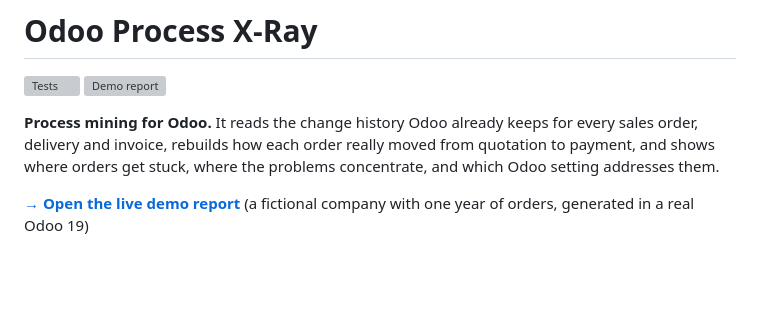
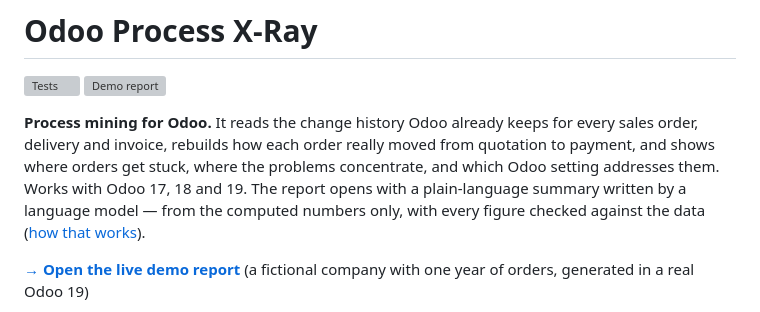
Before and after one commit to mateuszkrw-coder/odoo-process-xray, a Markdown page: README.md, the part around the change. GitHub-like rendering; blank space fills up the shorter version; grey boxes are pictures that could not be loaded.

Commit message:
Mention the AI summary and the supported Odoo versions up front

```diff
--- a/README.md
+++ b/README.md
@@ -6,6 +6,9 @@
 **Process mining for Odoo.** It reads the change history Odoo already keeps for every sales order,
 delivery and invoice, rebuilds how each order really moved from quotation to payment, and shows
 where orders get stuck, where the problems concentrate, and which Odoo setting addresses them.
+Works with Odoo 17, 18 and 19. The report opens with a plain-language summary written by a language
+model — from the computed numbers only, with every figure checked against the data
+([how that works](#optional-an-ai-written-summary)).
 
 **[→ Open the live demo report](https://mateuszkrw-coder.github.io/odoo-process-xray/)**
 (a fictional company with one year of orders, generated in a real Odoo 19)
```
